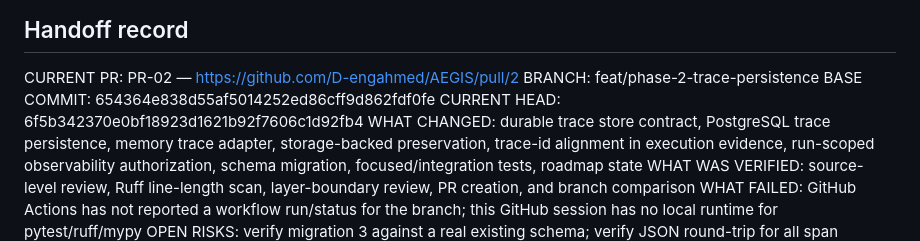
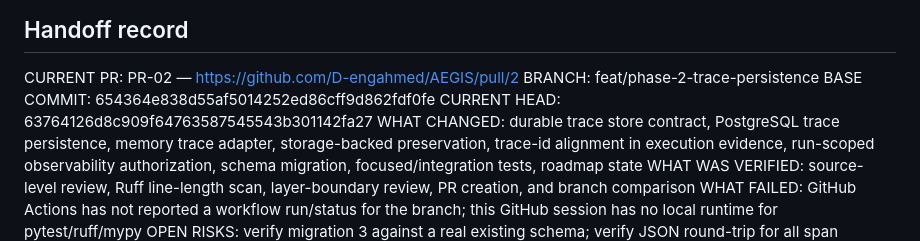
Before and after one commit to D-engahmed/AEGIS, a Markdown page: AGENT_CONTEXT.md, the part around the change. GitHub-like rendering.

Commit message:
docs(engineering): refresh active PR head

```diff
--- a/AGENT_CONTEXT.md
+++ b/AGENT_CONTEXT.md
@@ -122,7 +122,7 @@ The intended merge gates are documented in docs/ci-cd/pull-request-gates.md and
 CURRENT PR: PR-02 — https://github.com/D-engahmed/AEGIS/pull/2
 BRANCH: feat/phase-2-trace-persistence
 BASE COMMIT: 654364e838d55af5014252ed86cff9d862fdf0fe
-CURRENT HEAD: 6f5b342370e0bf18923d1621b92f7606c1d92fb4
+CURRENT HEAD: 63764126d8c909f64763587545543b301142fa27
 WHAT CHANGED: durable trace store contract, PostgreSQL trace persistence, memory trace adapter, storage-backed preservation, trace-id alignment in execution evidence, run-scoped observability authorization, schema migration, focused/integration tests, roadmap state
 WHAT WAS VERIFIED: source-level review, Ruff line-length scan, layer-boundary review, PR creation, and branch comparison
 WHAT FAILED: GitHub Actions has not reported a workflow run/status for the branch; this GitHub session has no local runtime for pytest/ruff/mypy
```
